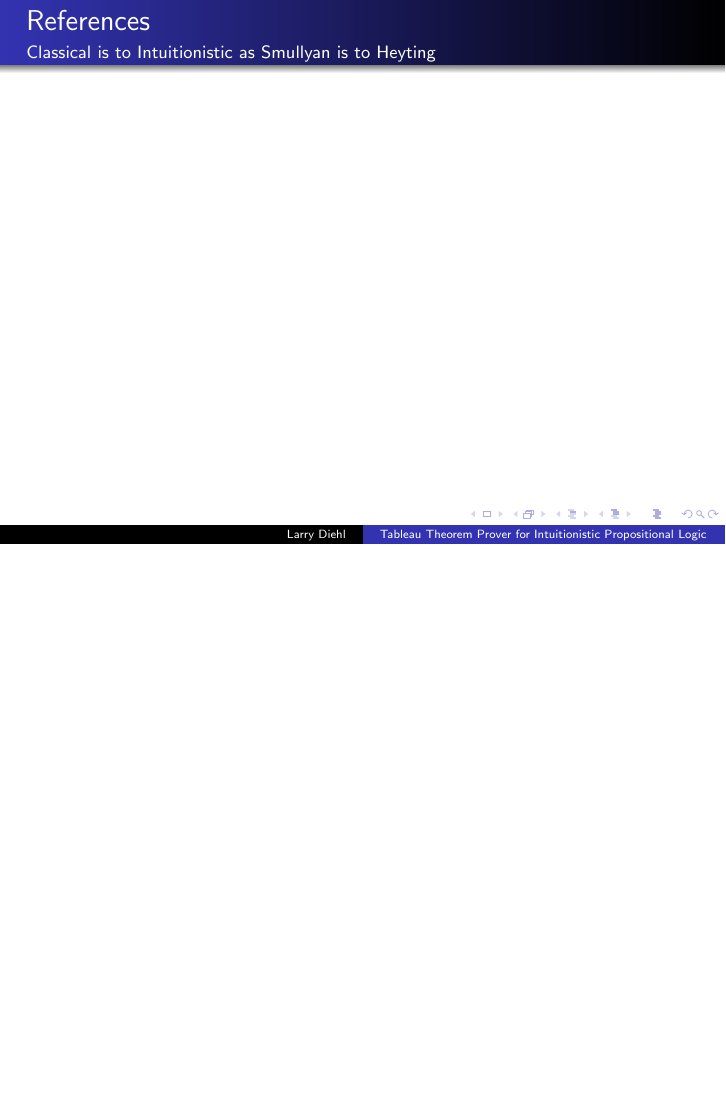
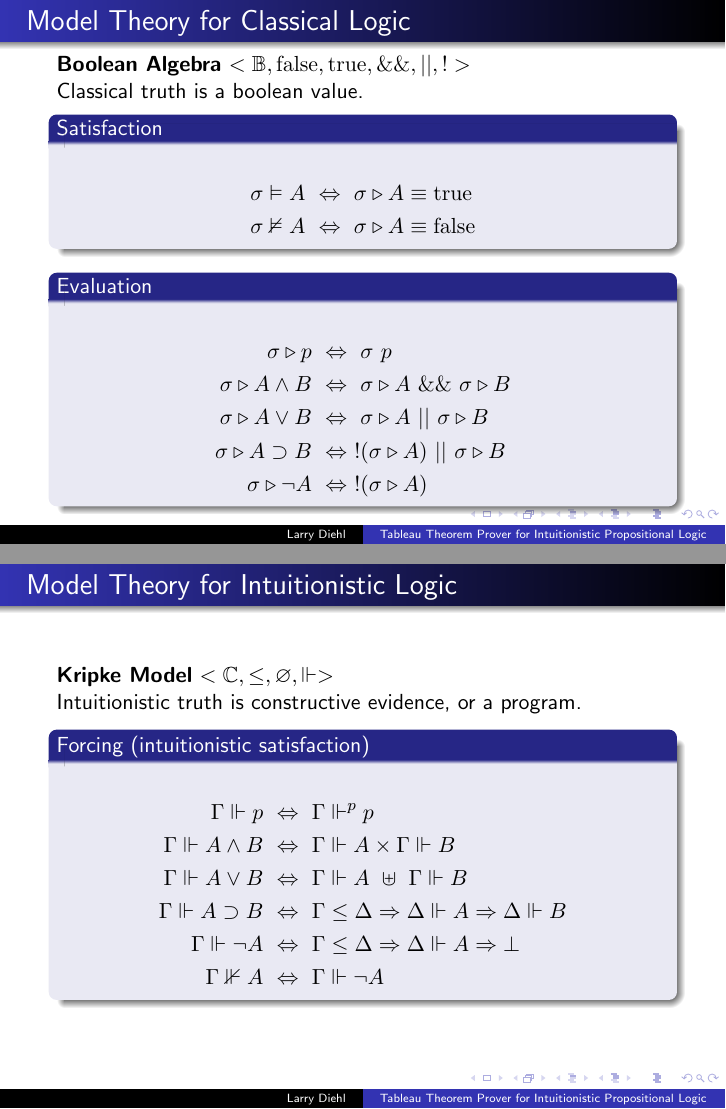
Before and after one commit to larrytheliquid/mathlog, LaTeX slides (hw3/slides.tex): page 6 of 6 before the commit and pages 6 and 7 of 8 after it, the two joined at a grey line, the shorter picture padded with empty space. Compiled offline with pdfLaTeX.

Commit message:
Model theory

```diff
--- a/hw3/slides.tex
+++ b/hw3/slides.tex
@@ -8,4 +8,6 @@
 \date[Fall 2014]
 {CS 510 - Mathematical Logic and Programming Languages}
 
+\def\true{\textrm{true}}
+\def\false{\textrm{false}}
 \def\imp{\supset}
@@ -203,6 +215,54 @@ $$
 \end{frame}
 
 \begin{frame}
+\frametitle{Model Theory for Classical Logic}
+
+{\bf Boolean Algebra} $< \mathbb{B} , \false , \true , \&\& , || , ! >$
+
+Classical truth is a boolean value.
+
+\begin{block}{Satisfaction}
+\begin{align*}
+\sat{A} &\dfn \eval{A} \equiv \true\\
+\nsat{A} &\dfn \eval{A} \equiv \false
+\end{align*}
+\end{block}
+
+\begin{block}{Evaluation}
+\begin{align*}
+\eval{p} &\dfn \sigma ~ p\\
+\eval{A \land B} &\dfn \eval{A} ~\&\&~ \eval{B}\\
+\eval{A \lor B} &\dfn \eval{A} ~||~ \eval{B}\\
+\eval{A \imp B} &\dfn ! (\eval{A}) ~||~ \eval{B}\\
+\eval{\neg A} &\dfn ! (\eval{A})
+\end{align*}
+\end{block}
+
+\end{frame}
+
+\begin{frame}
+\frametitle{Model Theory for Intuitionistic Logic}
+
+{\bf Kripke Model} $< \mathbb{C} , \leq , \varnothing , \Vdash >$
+
+Intuitionistic truth is constructive evidence, or a program.
+
+
+\begin{block}{Forcing (intuitionistic satisfaction)}
+\begin{align*}
+\force{p} &\dfn \forcep{p}\\
+\force{A \land B} &\dfn \force{A} \times \force{B}\\
+\force{A \lor B} &\dfn \force{A} ~\uplus~ \force{B}\\
+\force{A \imp B} &\dfn \Gamma \leq \Delta \arr \dforce{A} \arr \dforce{B}\\
+\force{\neg A} &\dfn \Gamma \leq \Delta \arr \dforce{A} \arr \bot\\
+\nforce{A} &\dfn \force{\neg A}
+\end{align*}
+\end{block}
+
+\end{frame}
+
+
+\begin{frame}
 \frametitle{References}
 \framesubtitle{Classical is to Intuitionistic as Smullyan is to Heyting}
 
```
Also changed, not shown: hw3/slides.tex (10 more changed lines), 1 other file.
